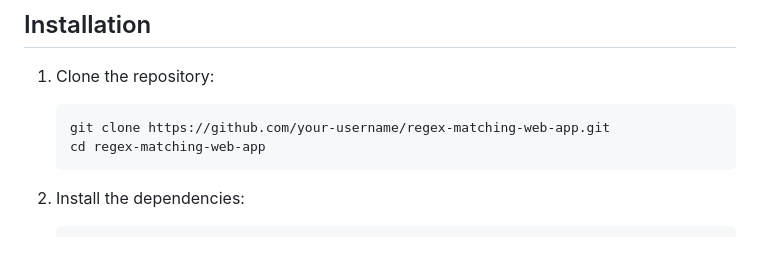
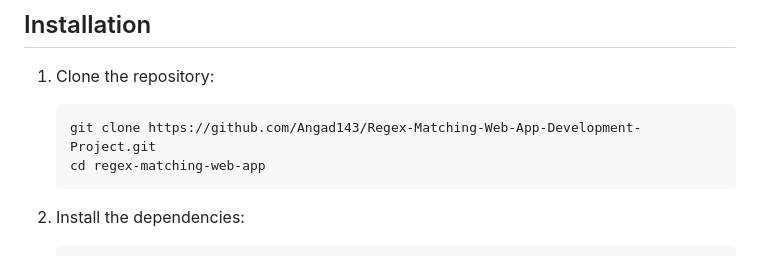
Before and after one commit to Angad143/Regex-Matching-Web-App-Development-Project, a Markdown page: README.md, the part around the change. Drawn GitHub-style.

````diff
--- a/README.md
+++ b/README.md
@@ -46,7 +46,7 @@ Regex-Matching-Web-App-Project/
 
 1. Clone the repository:
    ```bash
-   git clone https://github.com/your-username/regex-matching-web-app.git
+   git clone https://github.com/Angad143/Regex-Matching-Web-App-Development-Project.git
    cd regex-matching-web-app
    ```
 
````
